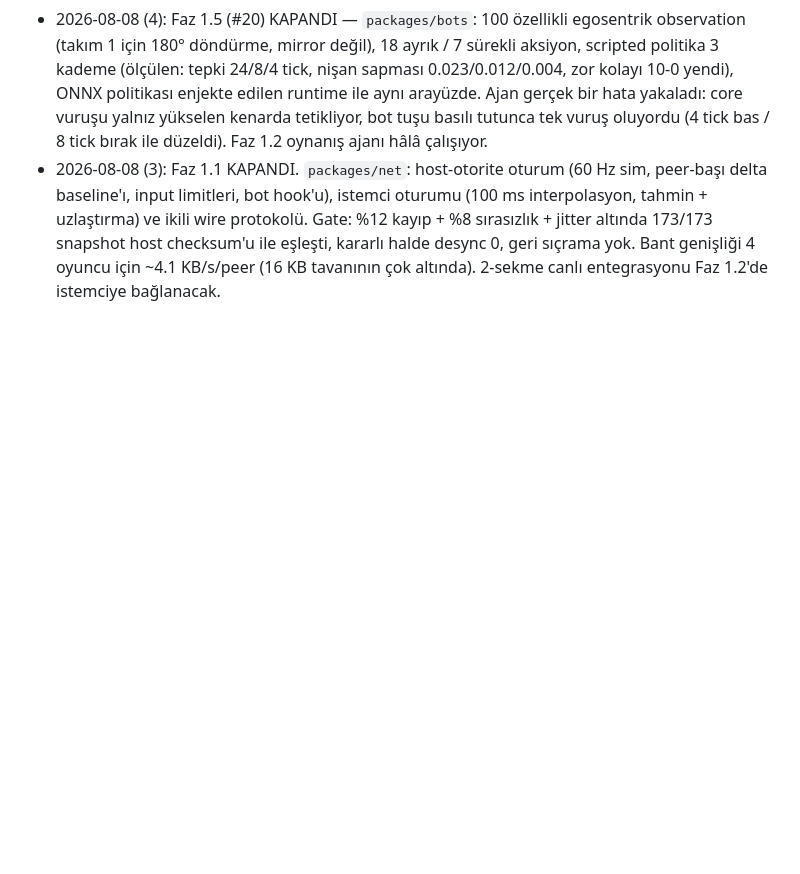
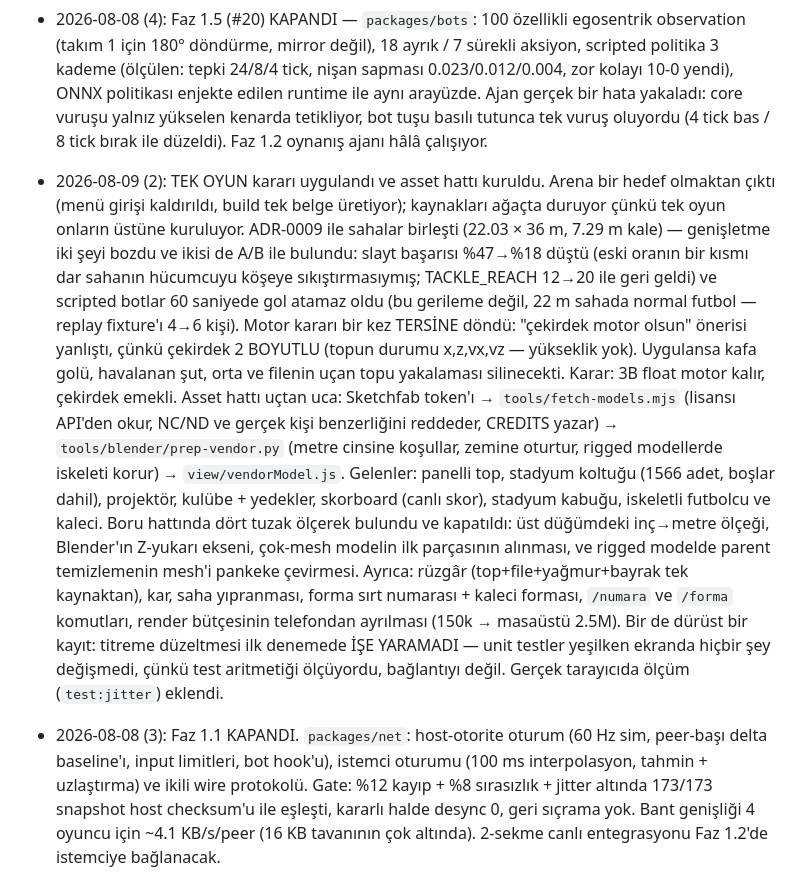
Before and after one commit to egerberkuslu/goal-net, a Markdown page: brain/40-progress/PROGRESS.md, the part around the change. Rendered like a GitHub page; blank space fills up the shorter version.

Commit message:
record where the single-game merge and the asset pipeline got to

```diff
--- a/brain/40-progress/PROGRESS.md
+++ b/brain/40-progress/PROGRESS.md
@@ -155,6 +155,34 @@ DOKUNULMAZ — sadece envantere yazılır):
   hata yakaladı: core vuruşu yalnız yükselen kenarda tetikliyor, bot tuşu
   basılı tutunca tek vuruş oluyordu (4 tick bas / 8 tick bırak ile düzeldi).
   Faz 1.2 oynanış ajanı hâlâ çalışıyor.
+- 2026-08-09 (2): TEK OYUN kararı uygulandı ve asset hattı kuruldu.
+  Arena bir hedef olmaktan çıktı (menü girişi kaldırıldı, build tek belge
+  üretiyor); kaynakları ağaçta duruyor çünkü tek oyun onların üstüne kuruluyor.
+  ADR-0009 ile sahalar birleşti (22.03 × 36 m, 7.29 m kale) — genişletme iki
+  şeyi bozdu ve ikisi de A/B ile bulundu: slayt başarısı %47→%18 düştü (eski
+  oranın bir kısmı dar sahanın hücumcuyu köşeye sıkıştırmasıymış; TACKLE_REACH
+  12→20 ile geri geldi) ve scripted botlar 60 saniyede gol atamaz oldu (bu
+  gerileme değil, 22 m sahada normal futbol — replay fixture'ı 4→6 kişi).
+  Motor kararı bir kez TERSİNE döndü: "çekirdek motor olsun" önerisi yanlıştı,
+  çünkü çekirdek 2 BOYUTLU (topun durumu x,z,vx,vz — yükseklik yok). Uygulansa
+  kafa golü, havalanan şut, orta ve filenin uçan topu yakalaması silinecekti.
+  Karar: 3B float motor kalır, çekirdek emekli.
+  Asset hattı uçtan uca: Sketchfab token'ı → `tools/fetch-models.mjs` (lisansı
+  API'den okur, NC/ND ve gerçek kişi benzerliğini reddeder, CREDITS yazar) →
+  `tools/blender/prep-vendor.py` (metre cinsine koşullar, zemine oturtur,
+  rigged modellerde iskeleti korur) → `view/vendorModel.js`. Gelenler: panelli
+  top, stadyum koltuğu (1566 adet, boşlar dahil), projektör, kulübe + yedekler,
+  skorboard (canlı skor), stadyum kabuğu, iskeletli futbolcu ve kaleci.
+  Boru hattında dört tuzak ölçerek bulundu ve kapatıldı: üst düğümdeki inç→metre
+  ölçeği, Blender'ın Z-yukarı ekseni, çok-mesh modelin ilk parçasının alınması,
+  ve rigged modelde parent temizlemenin mesh'i pankeke çevirmesi.
+  Ayrıca: rüzgâr (top+file+yağmur+bayrak tek kaynaktan), kar, saha yıpranması,
+  forma sırt numarası + kaleci forması, `/numara` ve `/forma` komutları,
+  render bütçesinin telefondan ayrılması (150k → masaüstü 2.5M).
+  Bir de dürüst bir kayıt: titreme düzeltmesi ilk denemede İŞE YARAMADI —
+  unit testler yeşilken ekranda hiçbir şey değişmedi, çünkü test aritmetiği
+  ölçüyordu, bağlantıyı değil. Gerçek tarayıcıda ölçüm (`test:jitter`) eklendi.
+
 - 2026-08-08 (3): Faz 1.1 KAPANDI. `packages/net`: host-otorite oturum
   (60 Hz sim, peer-başı delta baseline'ı, input limitleri, bot hook'u),
   istemci oturumu (100 ms interpolasyon, tahmin + uzlaştırma) ve ikili wire
```
